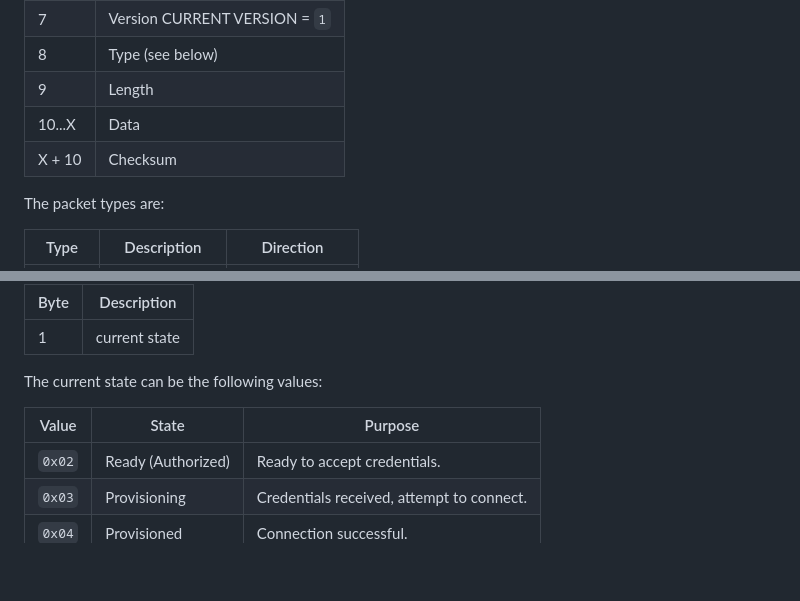
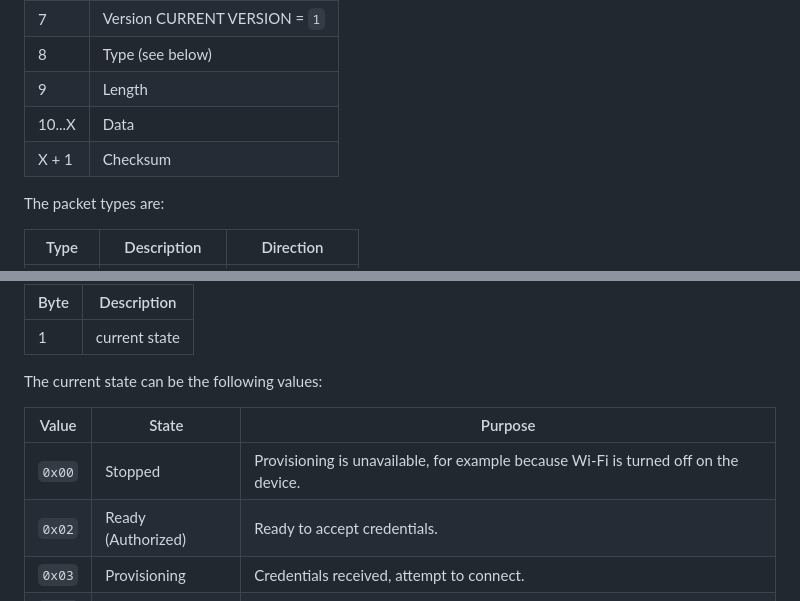
Before and after one commit to improv-wifi/website, a Markdown page: src/serial.md, 2 parts joined by grey strips. Rendered like a GitHub page; blank space fills up the shorter version.

Commit message:
Document the Stopped state and fix the checksum byte offset (#65)
State 0x00 (Stopped) is implemented by the C++ SDK (STATE_STOPPED), the serial
JS SDK and esp-web-tools, but was never documented, so the current state table
started at 0x02.

The packet format table also listed the checksum at byte X + 10 rather than
X + 1, where X is the last data byte.


Claude-Session: https://claude.ai/code/session_015HKKQv6JkVjUK4Q5tMVxgA

Co-authored-by: Claude Opus 4.8 <noreply@anthropic.com>

```diff
--- a/src/serial.md
+++ b/src/serial.md
@@ -27,7 +27,7 @@ All packets are sent in the following format:
 | 8      | Type (see below)                |
 | 9      | Length                          |
 | 10...X | Data                            |
-| X + 10 | Checksum                        |
+| X + 1  | Checksum                        |
 
 The packet types are:
 
@@ -53,6 +53,7 @@ The current state can be the following values:
 
 | Value  | State                  | Purpose                                          |
 | ------ | ---------------------- | ------------------------------------------------ |
+| `0x00` | Stopped                | Provisioning is unavailable, for example because Wi-Fi is turned off on the device. |
 | `0x02` | Ready (Authorized)     | Ready to accept credentials.                     |
 | `0x03` | Provisioning           | Credentials received, attempt to connect.        |
 | `0x04` | Provisioned            | Connection successful.                           |
```
